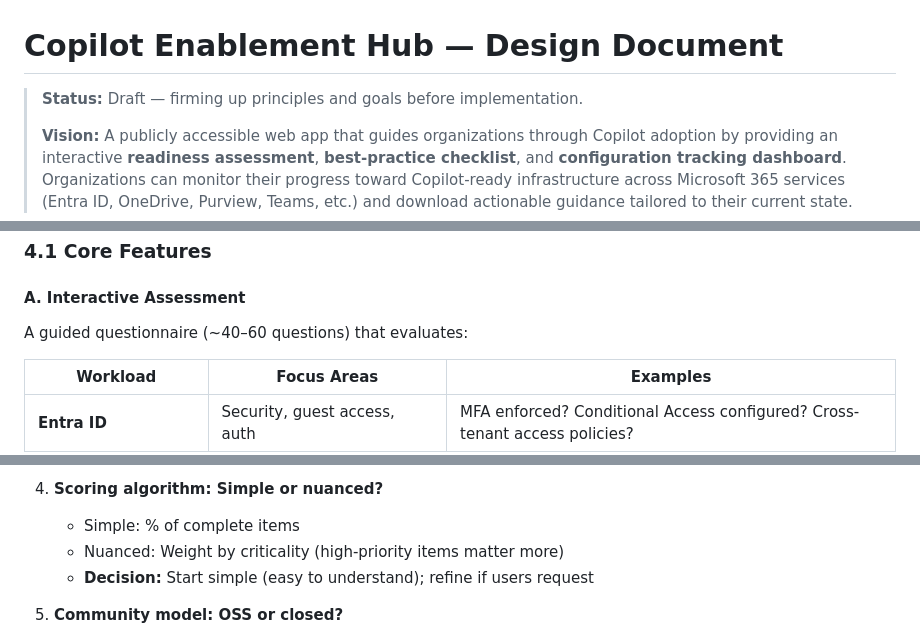
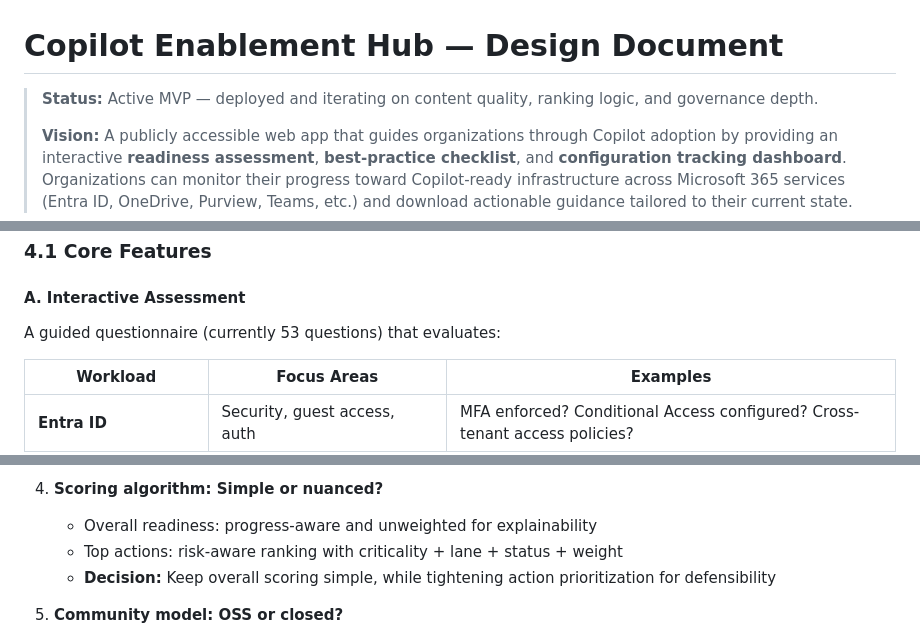
Before and after one commit to t3blake/copilot-enablement, a Markdown page: copilot-enablement/DESIGN.md, 3 parts joined by grey strips. GitHub-like rendering.

```diff
--- a/copilot-enablement/DESIGN.md
+++ b/copilot-enablement/DESIGN.md
@@ -1,6 +1,6 @@
 # Copilot Enablement Hub — Design Document
 
-> **Status:** Draft — firming up principles and goals before implementation.
+> **Status:** Active MVP — deployed and iterating on content quality, ranking logic, and governance depth.
 >
 > **Vision:** A publicly accessible web app that guides organizations through
 > Copilot adoption by providing an interactive **readiness assessment**,
@@ -146,7 +146,7 @@ If none are true, the item is out of scope for Phase 1.
 ### **4.1 Core Features**
 
 #### **A. Interactive Assessment**
-A guided questionnaire (~40–60 questions) that evaluates:
+A guided questionnaire (currently 53 questions) that evaluates:
 
 | Workload | Focus Areas | Examples |
 |---|---|---|
@@ -497,9 +500,9 @@ Promotion pipeline (backlog -> scored bank):
    - **Decision:** Start with 5 core; extend based on feedback
 
 4. **Scoring algorithm: Simple or nuanced?**
-   - Simple: % of complete items
-   - Nuanced: Weight by criticality (high-priority items matter more)
-   - **Decision:** Start simple (easy to understand); refine if users request
+   - Overall readiness: progress-aware and unweighted for explainability
+   - Top actions: risk-aware ranking with criticality + lane + status + weight
+   - **Decision:** Keep overall scoring simple, while tightening action prioritization for defensibility
 
 5. **Community model: OSS or closed?**
    - Open source on GitHub (accept PRs, community translations)
```
Also changed, not shown: other parts of copilot-enablement/DESIGN.md (+17 -14 lines), copilot-enablement/README.md (+6 -5 lines).
